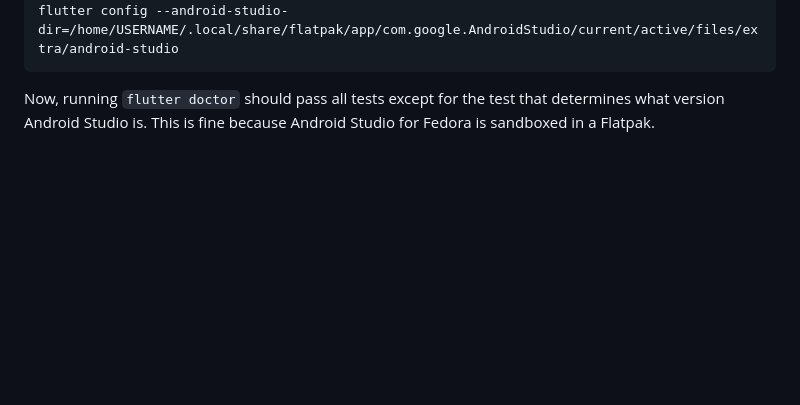
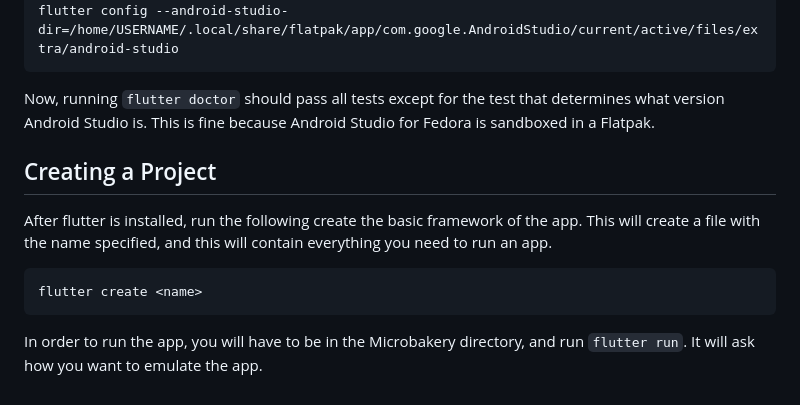
Before and after one commit to VoxMonstra/CSC-4610-Web-Warriors, a Markdown page: README.md, the part around the change. GitHub-like rendering; blank space fills up the shorter version.

Commit message:
docs: Creating and running the project with flutter

````diff
--- a/README.md
+++ b/README.md
@@ -126,3 +126,13 @@ flutter config --android-studio-dir=/home/USERNAME/.local/share/flatpak/app/com.
 ```
 
 Now, running `flutter doctor` should pass all tests except for the test that determines what version Android Studio is. This is fine because Android Studio for Fedora is sandboxed in a Flatpak.
+
+## Creating a Project
+
+
+After flutter is installed, run the following create the basic framework of the app. This will create a file with the name specified, and this will contain everything you need to run an app.
+
+```
+flutter create <name>
+```
+In order to run the app, you will have to be in the Microbakery directory, and run `flutter run`. It will ask how you want to emulate the app.
````
